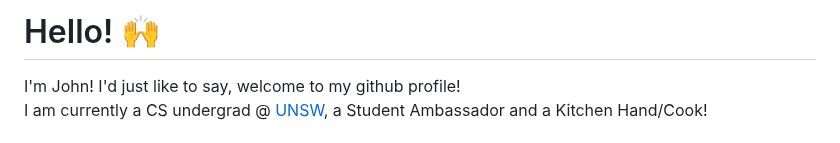
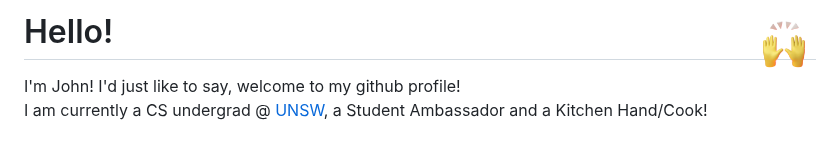
Before and after one commit to jndao/jndao, a Markdown page: README.md, the part around the change. Drawn GitHub-style; pictures changed too: assets/wave.gif.

Commit message:
changing formatting

```diff
--- a/README.md
+++ b/README.md
@@ -1,4 +1,4 @@
-# Hello! 🙌
+# Hello! <img src="/assets/wave.gif" align="right" height="64px" width="64px"/>
 I'm John! I'd just like to say, welcome to my github profile!
 I am currently a CS undergrad @ [UNSW](https://www.unsw.edu.au/engineering/computer-science-and-engineering), a Student Ambassador and a Kitchen Hand/Cook!
 <br/>
```
